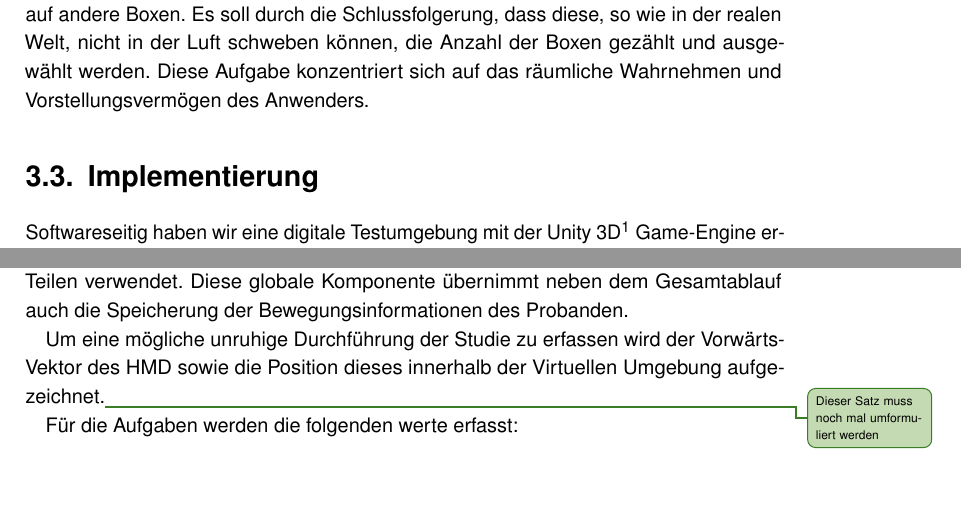
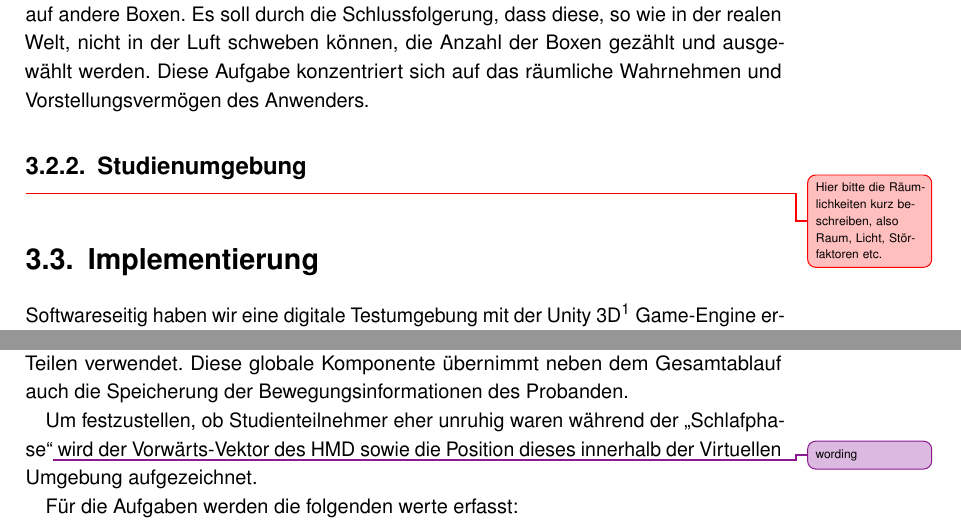
Before and after one commit to tlahmann/mci-af, a LaTeX thesis (MCI-Resync-Documentation.tex, which reads chapters/30SolutionApproach.tex, chapters/40Implementation.tex): two parts of pages 16 and 17 of 37, joined at a grey line, cut so that both start at the same text, the shorter picture padded with empty space. Compiled offline with pdfLaTeX.

Commit message:
Add minor structural additions

```diff
--- a/chapters/30SolutionApproach.tex
+++ b/chapters/30SolutionApproach.tex
@@ -105,6 +105,9 @@ In isometrischer Ansicht werden eine Vielzahl von Boxen innerhalb der virtuellen
 	\label{fig:counting}
 \end{figure}
 
+\subsection{Studienumgebung}
+\todoSab{Hier bitte die Räumlichkeiten kurz beschreiben, also Raum, Licht, Störfaktoren etc.}
+
 %  ===== THIS IS INTENTIONALLY LEFT HERE AS REFERENCE FOR SUBFIGURES (copy&paste)
 % \begin{figure}
 % 	% \centering
--- a/chapters/40Implementation.tex
+++ b/chapters/40Implementation.tex
@@ -26,7 +26,7 @@ Bei der Implementierung des Projekts Haben wir einen Modularen Ansatz gewählt.
 Manche Komponenten müssen auch auf den globalen zustand zugreifen und alle Komponenten müssen Daten erfassen und abspeichern. Um diesen Punkt zu lösen und die Modularität nicht zu zerstören wird das Unity Eventsystem genutzt und als Schnittstelle zwischen einer globalen Manager-Komponente und den einzelnen kleinen Teilen verwendet.
 Diese globale Komponente übernimmt neben dem Gesamtablauf auch die Speicherung der Bewegungsinformationen des Probanden.
 
-Um eine mögliche unruhige Durchführung der Studie zu erfassen wird der Vorwärts-Vektor des HMD sowie die Position dieses innerhalb der Virtuellen Umgebung aufgezeichnet.\todoTob{Dieser Satz muss noch mal umformuliert werden}
+Um festzustellen, ob Studienteilnehmer eher unruhig waren während der "`Schlafphase"'\todoAll{wording} wird der Vorwärts-Vektor des HMD sowie die Position dieses innerhalb der Virtuellen Umgebung aufgezeichnet.
 
 Für die Aufgaben werden die folgenden werte erfasst:
 \begin{itemize}
```
Also changed, not shown: chapters/40Implementation.tex (3 more changed lines).
